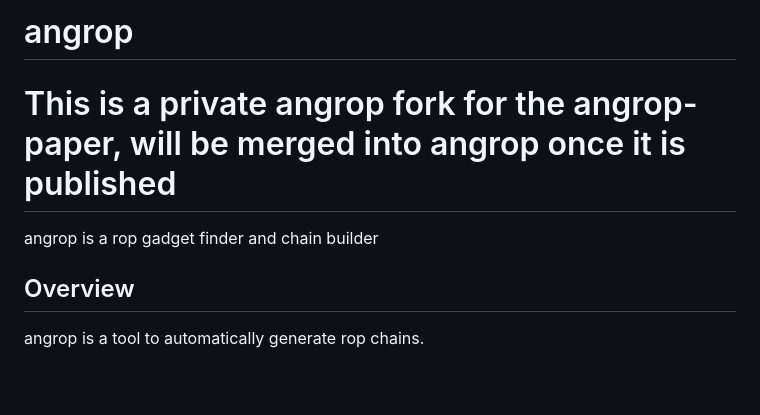
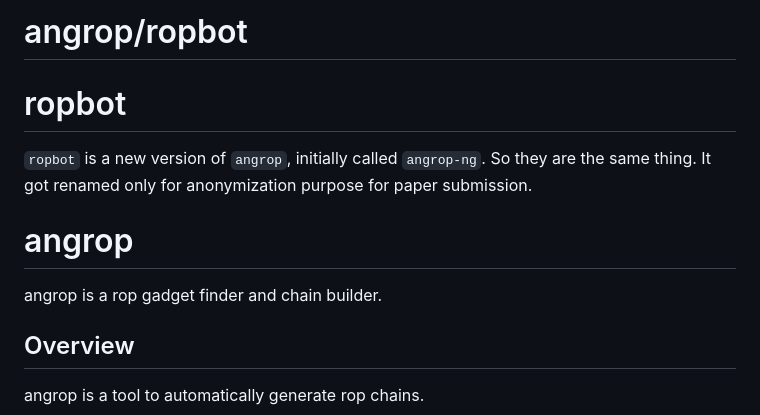
Before and after one commit to sefcom/ropbot, a Markdown page: ropbot/README.md, the part around the change. Rendered like a GitHub page; blank space fills up the shorter version.

Commit message:
update README for ropbot

```diff
--- a/ropbot/README.md
+++ b/ropbot/README.md
@@ -1,8 +1,11 @@
-angrop
+angrop/ropbot
 ======
-# This is a private angrop fork for the angrop-paper, will be merged into angrop once it is published
 
-angrop is a rop gadget finder and chain builder
+# ropbot
+`ropbot` is a new version of `angrop`, initially called `angrop-ng`. So they are the same thing. It got renamed only for anonymization purpose for paper submission.
+
+# angrop
+angrop is a rop gadget finder and chain builder.
 
 ## Overview
 angrop is a tool to automatically generate rop chains.
```
